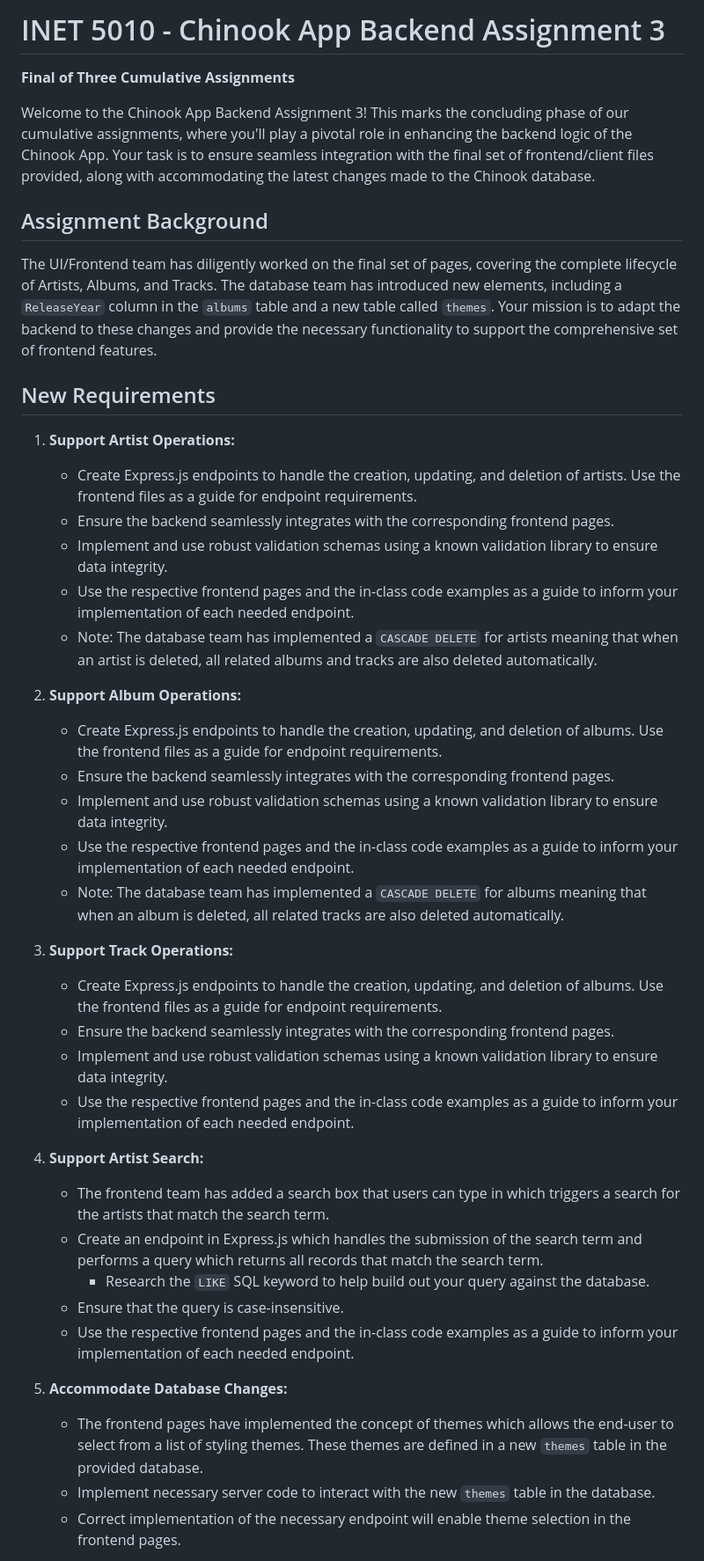
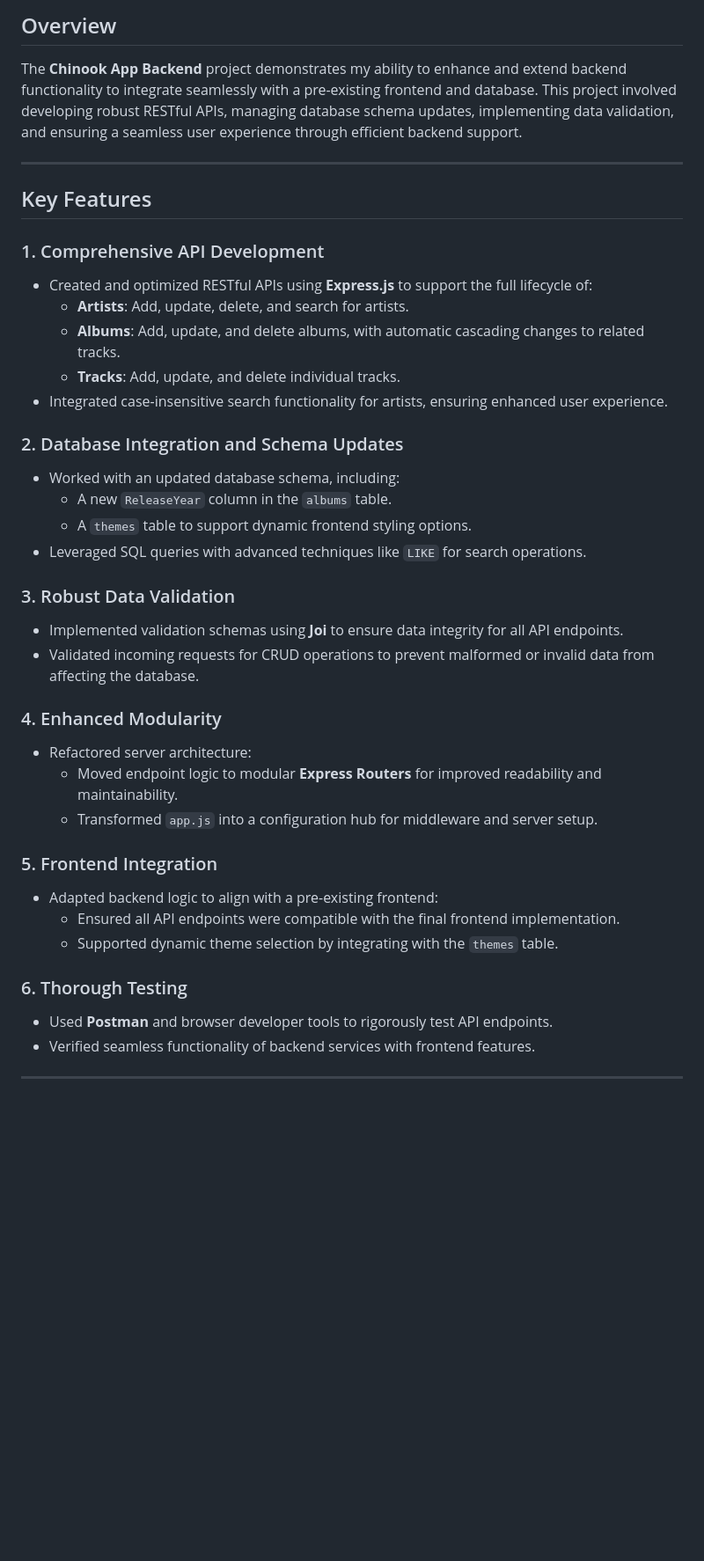
Before and after one commit to TamannaAnand/ChinookApp, a Markdown page: readme.md, the part around the change printed below. Shown: that part at 88% size. Rendered like a GitHub page; blank space fills up the shorter version.

```diff
--- a/readme.md
+++ b/readme.md
@@ -2,45 +2,42 @@
 
-# INET 5010 - Chinook App Backend Assignment 3
+## Overview
 
-**Final of Three Cumulative Assignments**
+The **Chinook App Backend** project demonstrates my ability to enhance and extend backend functionality to integrate seamlessly with a pre-existing frontend and database. This project involved developing robust RESTful APIs, managing database schema updates, implementing data validation, and ensuring a seamless user experience through efficient backend support.
 
-Welcome to the Chinook App Backend Assignment 3! This marks the concluding phase of our cumulative assignments, where you'll play a pivotal role in enhancing the backend logic of the Chinook App. Your task is to ensure seamless integration with the final set of frontend/client files provided, along with accommodating the latest changes made to the Chinook database.
+---
 
-## Assignment Background
+## Key Features
 
-The UI/Frontend team has diligently worked on the final set of pages, covering the complete lifecycle of Artists, Albums, and Tracks. The database team has introduced new elements, including a `ReleaseYear` column in the `albums` table and a new table called `themes`. Your mission is to adapt the backend to these changes and provide the necessary functionality to support the comprehensive set of frontend features.
+### 1. Comprehensive API Development
+- Created and optimized RESTful APIs using **Express.js** to support the full lifecycle of:
+  - **Artists**: Add, update, delete, and search for artists.
+  - **Albums**: Add, update, and delete albums, with automatic cascading changes to related tracks.
+  - **Tracks**: Add, update, and delete individual tracks.
+- Integrated case-insensitive search functionality for artists, ensuring enhanced user experience.
 
-## New Requirements
+### 2. Database Integration and Schema Updates
+- Worked with an updated database schema, including:
+  - A new `ReleaseYear` column in the `albums` table.
+  - A `themes` table to support dynamic frontend styling options.
+- Leveraged SQL queries with advanced techniques like `LIKE` for search operations.
 
-1. **Support Artist Operations:**
-   - Create Express.js endpoints to handle the creation, updating, and deletion of artists. Use the frontend files as a guide for endpoint requirements.
-   - Ensure the backend seamlessly integrates with the corresponding frontend pages.
-   - Implement and use robust validation schemas using a known validation library to ensure data integrity.
-   - Use the respective frontend pages and the in-class code examples as a guide to inform your implementation of each needed endpoint.
-   - Note: The database team has implemented a `CASCADE DELETE` for artists meaning that when an artist is deleted, all related albums and tracks are also deleted automatically.
+### 3. Robust Data Validation
+- Implemented validation schemas using **Joi** to ensure data integrity for all API endpoints.
+- Validated incoming requests for CRUD operations to prevent malformed or invalid data from affecting the database.
 
-2. **Support Album Operations:**
-   - Create Express.js endpoints to handle the creation, updating, and deletion of albums. Use the frontend files as a guide for endpoint requirements.
-   - Ensure the backend seamlessly integrates with the corresponding frontend pages.
-   - Implement and use robust validation schemas using a known validation library to ensure data integrity.
-   - Use the respective frontend pages and the in-class code examples as a guide to inform your implementation of each needed endpoint.
-   - Note: The database team has implemented a `CASCADE DELETE` for albums meaning that when an album is deleted, all related tracks are also deleted automatically.
+### 4. Enhanced Modularity
+- Refactored server architecture:
+  - Moved endpoint logic to modular **Express Routers** for improved readability and maintainability.
+  - Transformed `app.js` into a configuration hub for middleware and server setup.
 
-3. **Support Track Operations:**
-   - Create Express.js endpoints to handle the creation, updating, and deletion of albums. Use the frontend files as a guide for endpoint requirements.
-   - Ensure the backend seamlessly integrates with the corresponding frontend pages.
-   - Implement and use robust validation schemas using a known validation library to ensure data integrity.
-   - Use the respective frontend pages and the in-class code examples as a guide to inform your implementation of each needed endpoint.
+### 5. Frontend Integration
+- Adapted backend logic to align with a pre-existing frontend:
+  - Ensured all API endpoints were compatible with the final frontend implementation.
+  - Supported dynamic theme selection by integrating with the `themes` table.
 
-4. **Support Artist Search:**
-   - The frontend team has added a search box that users can type in which triggers a search for the artists that match the search term.
-   - Create an endpoint in Express.js which handles the submission of the search term and performs a query which returns all records that match the search term.
-     - Research the `LIKE` SQL keyword to help build out your query against the database.
-   - Ensure that the query is case-insensitive.
-   - Use the respective frontend pages and the in-class code examples as a guide to inform your implementation of each needed endpoint.
+### 6. Thorough Testing
+- Used **Postman** and browser developer tools to rigorously test API endpoints.
+- Verified seamless functionality of backend services with frontend features.
 
-5. **Accommodate Database Changes:**
-   - The frontend pages have implemented the concept of themes which allows the end-user to select from a list of styling themes. These themes are defined in a new `themes` table in the provided database.
-   - Implement necessary server code to interact with the new `themes` table in the database.
-   - Correct implementation of the necessary endpoint will enable theme selection in the frontend pages.
+---
 
```
Also changed, not shown: other parts of readme.md (+29 -22 lines).
